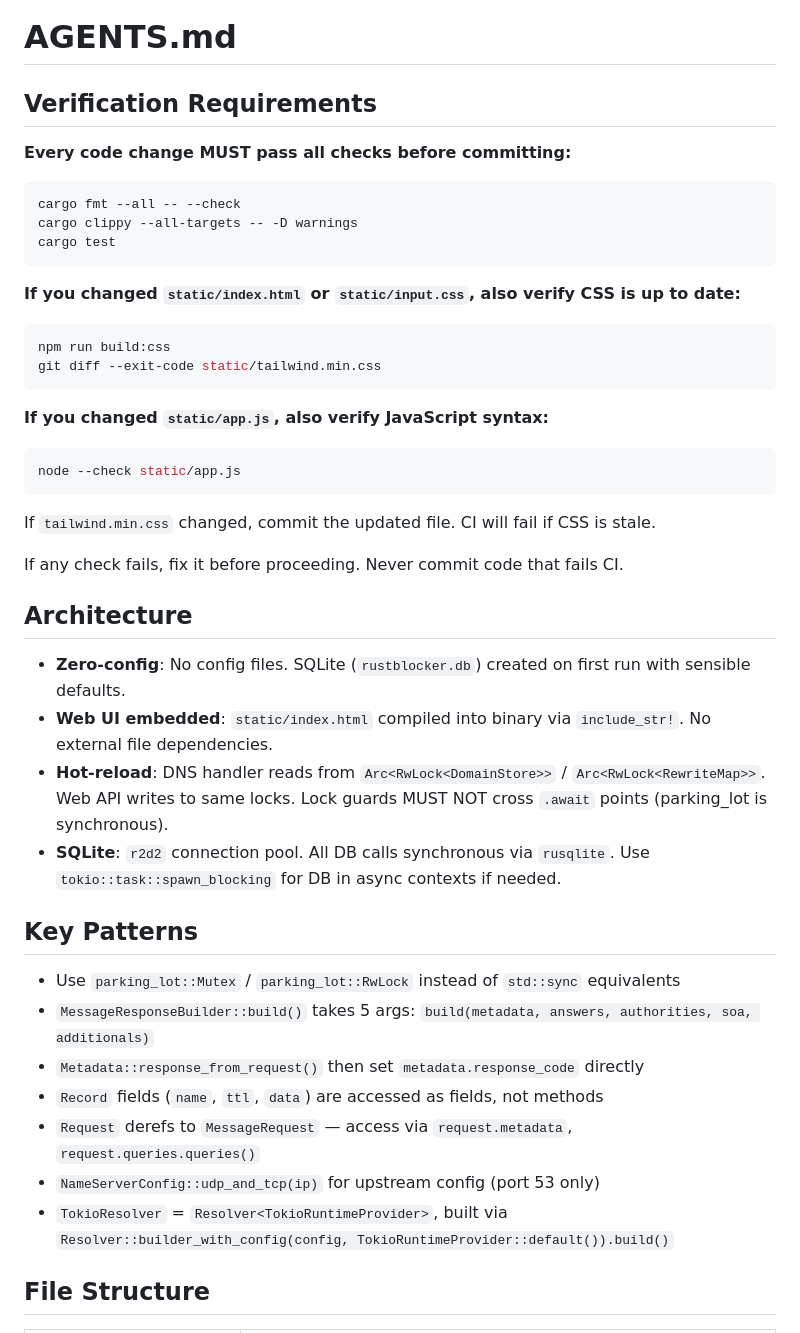
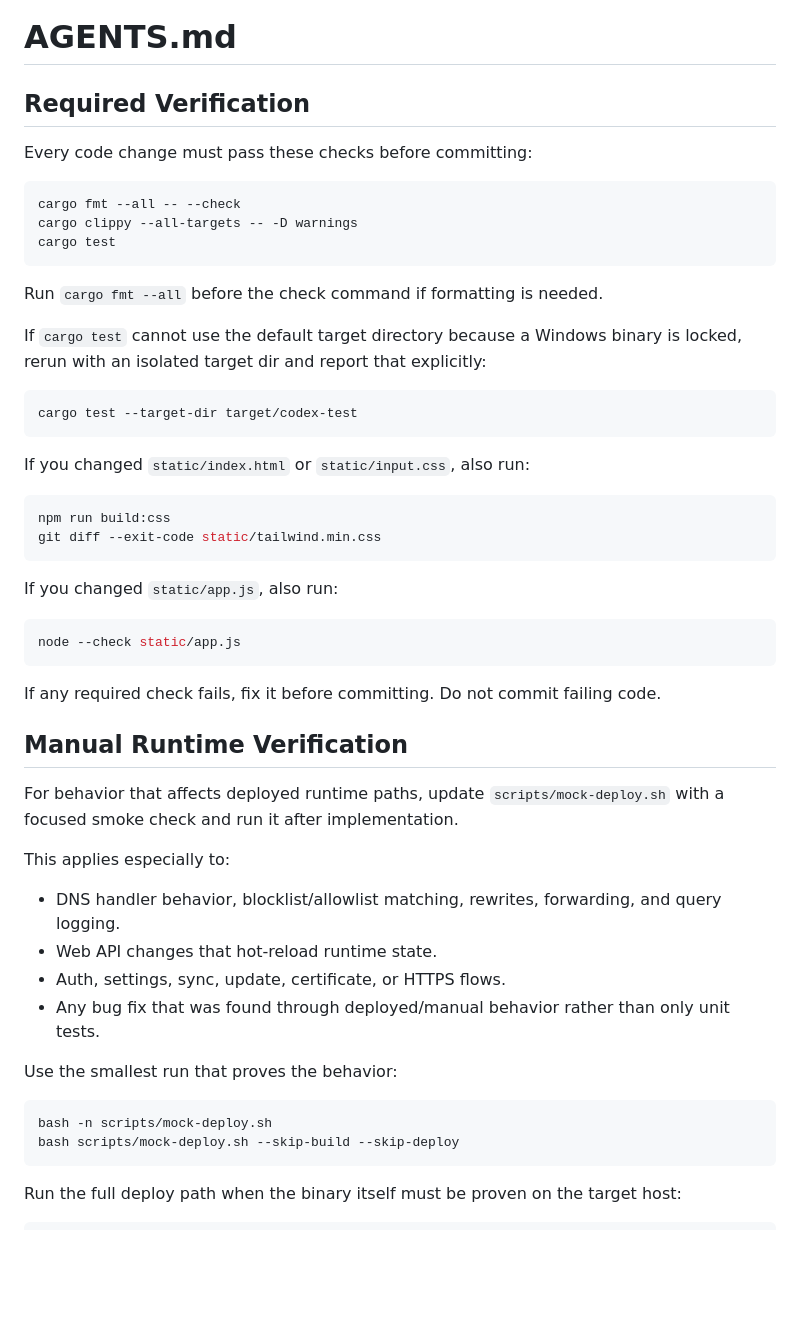
Before and after one commit to shabilullah/rustblocker, a Markdown page: AGENTS.md, the part around one of its changes. Rendered like a GitHub page; blank space fills up the shorter version.

````diff
--- a/AGENTS.md
+++ b/AGENTS.md
@@ -1,8 +1,8 @@
 # AGENTS.md
 
-## Verification Requirements
+## Required Verification
 
-**Every code change MUST pass all checks before committing:**
+Every code change must pass these checks before committing:
 
 ```bash
 cargo fmt --all -- --check
@@ -10,40 +10,46 @@ cargo clippy --all-targets -- -D warnings
 cargo test
 ```
 
-**If you changed `static/index.html` or `static/input.css`, also verify CSS is up to date:**
+Run `cargo fmt --all` before the check command if formatting is needed.
+
+If `cargo test` cannot use the default target directory because a Windows binary is locked, rerun with an isolated target dir and report that explicitly:
+
+```bash
+cargo test --target-dir target/codex-test
+```
+
+If you changed `static/index.html` or `static/input.css`, also run:
 
 ```bash
 npm run build:css
 git diff --exit-code static/tailwind.min.css
 ```
 
-**If you changed `static/app.js`, also verify JavaScript syntax:**
+If you changed `static/app.js`, also run:
 
 ```bash
 node --check static/app.js
 ```
 
+If any required check fails, fix it before committing. Do not commit failing code.
 
-If `tailwind.min.css` changed, commit the updated file. CI will fail if CSS is stale.
+## Manual Runtime Verification
 
-If any check fails, fix it before proceeding. Never commit code that fails CI.
+For behavior that affects deployed runtime paths, update `scripts/mock-deploy.sh` with a focused smoke check and run it after implementation.
 
-## Architecture
+This applies especially to:
 
-- **Zero-config**: No config files. SQLite (`rustblocker.db`) created on first run with sensible defaults.
-- **Web UI embedded**: `static/index.html` compiled into binary via `include_str!`. No external file dependencies.
-- **Hot-reload**: DNS handler reads from `Arc<RwLock<DomainStore>>` / `Arc<RwLock<RewriteMap>>`. Web API writes to same locks. Lock guards MUST NOT cross `.await` points (parking_lot is synchronous).
-- **SQLite**: `r2d2` connection pool. All DB calls synchronous via `rusqlite`. Use `tokio::task::spawn_blocking` for DB in async contexts if needed.
+- DNS handler behavior, blocklist/allowlist matching, rewrites, forwarding, and query logging.
+- Web API changes that hot-reload runtime state.
+- Auth, settings, sync, update, certificate, or HTTPS flows.
+- Any bug fix that was found through deployed/manual behavior rather than only unit tests.
 
-## Key Patterns
+Use the smallest run that proves the behavior:
 
-- Use `parking_lot::Mutex` / `parking_lot::RwLock` instead of `std::sync` equivalents
-- `MessageResponseBuilder::build()` takes 5 args: `build(metadata, answers, authorities, soa, additionals)`
-- `Metadata::response_from_request()` then set `metadata.response_code` directly
-- `Record` fields (`name`, `ttl`, `data`) are accessed as fields, not methods
-- `Request` derefs to `MessageRequest` — access via `request.metadata`, `request.queries.queries()`
-- `NameServerConfig::udp_and_tcp(ip)` for upstream config (port 53 only)
-- `TokioResolver` = `Resolver<TokioRuntimeProvider>`, built via `Resolver::builder_with_config(config, TokioRuntimeProvider::default()).build()`
+```bash
+bash -n scripts/mock-deploy.sh
+bash scripts/mock-deploy.sh --skip-build --skip-deploy
+```
 
-## File Structure
+Run the full deploy path when the binary itself must be proven on the target host:
 
````
Also changed, not shown: other parts of AGENTS.md (+23 -28 lines).
